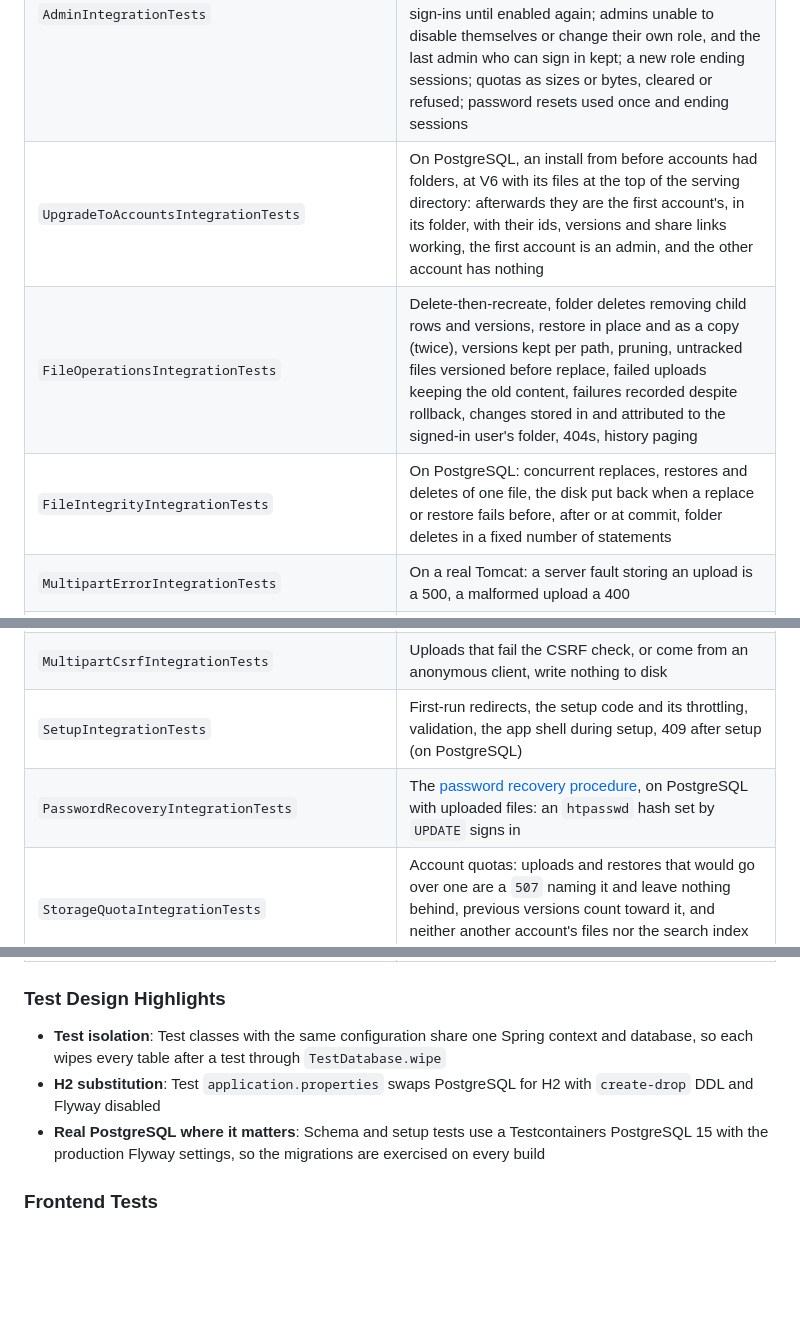
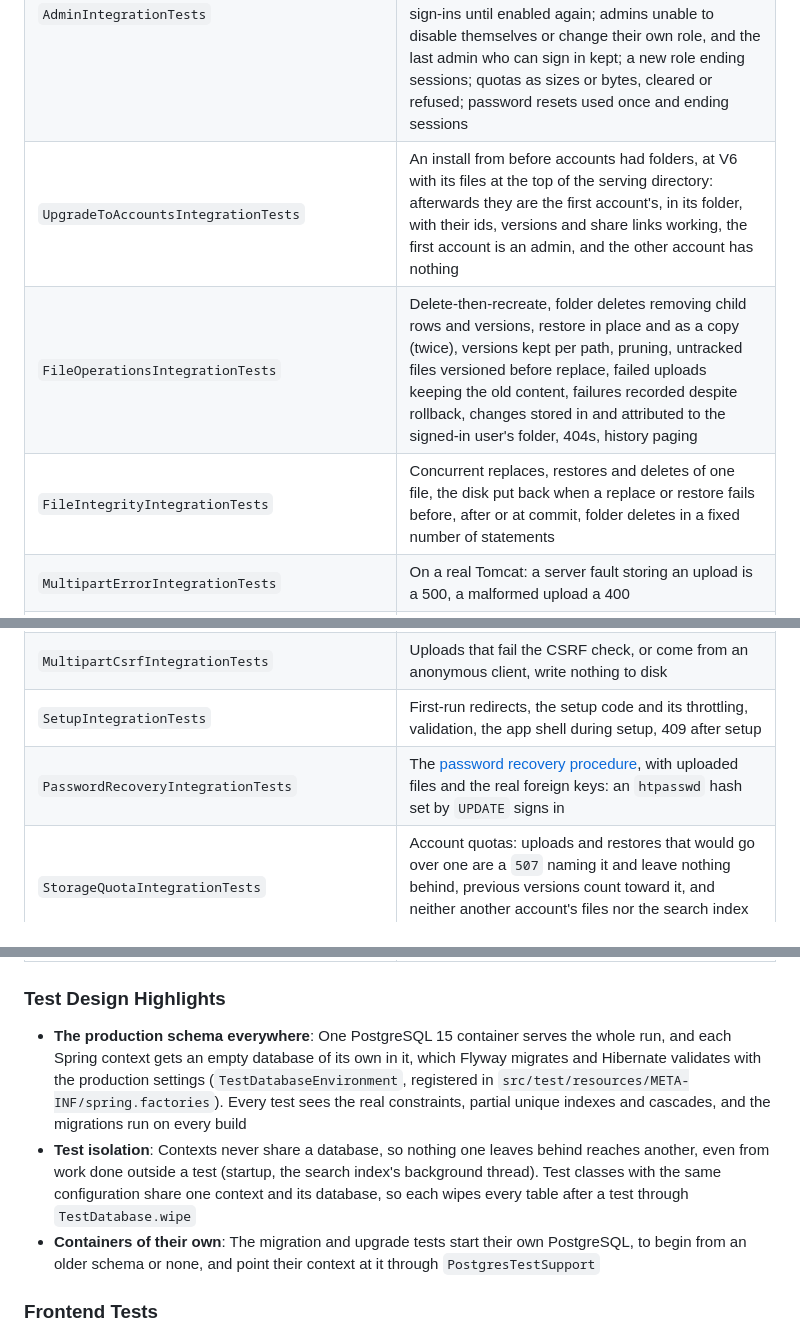
Before and after one commit to mevcaus/JavaDropbox, a Markdown page: docs/testing.md, 3 parts joined by grey strips. GitHub-like rendering; blank space fills up the shorter version.

```diff
--- a/docs/testing.md
+++ b/docs/testing.md
@@ -13,9 +13,9 @@ The backend uses **JUnit 5** with **Spring Boot Test** and **MockMvc** for integ
 |-----------|----------------|
 | `AccountIsolationIntegrationTests` | Two accounts: each one's files in its own folder and the same path in both, and nothing of the other's reachable by path, by a way out of the folder or by id: listing, download, preview, sharing (creating, listing and revoking links), versions, restores, deletes, search, history and storage use; a disabled account's share links stop opening and open again once it is enabled |
 | `AdminIntegrationTests` | Accounts listed with role, status, quota and use; invitations creating their account once with its role and quota, refused for a username in use, replaced by a new one, withdrawn or expired, and only good for their own purpose; disabling ending sessions and sign-ins until enabled again; admins unable to disable themselves or change their own role, and the last admin who can sign in kept; a new role ending sessions; quotas as sizes or bytes, cleared or refused; password resets used once and ending sessions |
-| `UpgradeToAccountsIntegrationTests` | On PostgreSQL, an install from before accounts had folders, at V6 with its files at the top of the serving directory: afterwards they are the first account's, in its folder, with their ids, versions and share links working, the first account is an admin, and the other account has nothing |
+| `UpgradeToAccountsIntegrationTests` | An install from before accounts had folders, at V6 with its files at the top of the serving directory: afterwards they are the first account's, in its folder, with their ids, versions and share links working, the first account is an admin, and the other account has nothing |
 | `FileOperationsIntegrationTests` | Delete-then-recreate, folder deletes removing child rows and versions, restore in place and as a copy (twice), versions kept per path, pruning, untracked files versioned before replace, failed uploads keeping the old content, failures recorded despite rollback, changes stored in and attributed to the signed-in user's folder, 404s, history paging |
-| `FileIntegrityIntegrationTests` | On PostgreSQL: concurrent replaces, restores and deletes of one file, the disk put back when a replace or restore fails before, after or at commit, folder deletes in a fixed number of statements |
+| `FileIntegrityIntegrationTests` | Concurrent replaces, restores and deletes of one file, the disk put back when a replace or restore fails before, after or at commit, folder deletes in a fixed number of statements |
 | `MultipartErrorIntegrationTests` | On a real Tomcat: a server fault storing an upload is a 500, a malformed upload a 400 |
 | `StoragePathSecurityTests` | The root under every spelling, `..` traversal out of the account's folder (into another's, or the version store), symlink escapes and loops, in-root symlinks aliasing the root or a reserved folder, the reserved `.versions`/`.javadropbox` directories in any letter case, dot-named uploads and folders, single-segment upload names |
 | `StoragePathsTests`, `SymlinkSwapTests`, `StorageFilesTests`, `DownloadResponsesTests`, `LooseFileAdoptionTests` | Path resolution inside an account's folder on disk and on an in-memory case-insensitive filesystem (Jimfs), no way out of it into another account's folder or the app's, by `..`, an absolute path or a symlink, files at the top of the serving directory moved into the first account's folder (hidden ones and name clashes left alone), symlinks swapped in after the check for zip, delete, upload and download, upload scratch-file permissions |
@@ -29,8 +29,8 @@ The backend uses **JUnit 5** with **Spring Boot Test** and **MockMvc** for integ
 | `LoginThrottleIntegrationTests` | Percent-encoded login URLs are throttled, a parallel burst gets no more than five password checks (on real Tomcat) |
 | `TrustedProxyIntegrationTests` / `UntrustedForwardedHeadersIntegrationTests` | `X-Forwarded-*` headers only count from a trusted proxy: the throttled address, share-link URLs, the `Secure` session cookie (on real Tomcat) |
 | `MultipartCsrfIntegrationTests` | Uploads that fail the CSRF check, or come from an anonymous client, write nothing to disk |
-| `SetupIntegrationTests` | First-run redirects, the setup code and its throttling, validation, the app shell during setup, 409 after setup (on PostgreSQL) |
-| `PasswordRecoveryIntegrationTests` | The [password recovery procedure](self-hosting.md#forgot-your-password), on PostgreSQL with uploaded files: an `htpasswd` hash set by `UPDATE` signs in |
+| `SetupIntegrationTests` | First-run redirects, the setup code and its throttling, validation, the app shell during setup, 409 after setup |
+| `PasswordRecoveryIntegrationTests` | The [password recovery procedure](self-hosting.md#forgot-your-password), with uploaded files and the real foreign keys: an `htpasswd` hash set by `UPDATE` signs in |
 | `StorageQuotaIntegrationTests` | Account quotas: uploads and restores that would go over one are a `507` naming it and leave nothing behind, previous versions count toward it, and neither another account's files nor the search index do |
 | `SearchIntegrationTests` | Finding files by the words in their text, PDFs and Word documents included, and by part of their name whatever the case and accents; the passage shown with the words marked, and cut around the match in a long text; every word needed, the last one also as the start of a word; matches in the name first and words together ahead of apart; only the given folder searched, not including itself; the index following uploads over a file, restores, deletes and the folders an upload creates; previous versions, hidden files, the app's own folders and symlinks left out; files changed outside the app picked up by a reconcile; items gone from disk left out and dropped; the limit and total; `400` for empty or overlong searches and paths outside the serving directory, `404` for a missing folder, `401` when signed out |
 | `SearchIndexTests`, `TextExtractorTests` | A search finding the account's own files only, never another account's or files beside the accounts' folders; a reconcile reading again only files whose size or modification time changed; the last index searched while catching up, and said to be incomplete; unreadable indexes and those another version wrote rebuilt; wildcards matching only themselves; waiting for another writer's lock rather than losing changes; text files read as UTF-8 and cut at 200,000 characters, every page of a PDF, a Word document's paragraphs without its deleted text, entities in a document not resolved, size limits, and damaged files refused |
@@ -48,9 +48,9 @@ The backend uses **JUnit 5** with **Spring Boot Test** and **MockMvc** for integ
 | `FileVersionServiceTests`, `ApiExceptionHandlerTests` | A negative retention limit stops startup; statuses for lost races and for upload parsing failures |
 
 ### Test Design Highlights
-- **Test isolation**: Test classes with the same configuration share one Spring context and database, so each wipes every table after a test through `TestDatabase.wipe`
-- **H2 substitution**: Test `application.properties` swaps PostgreSQL for H2 with `create-drop` DDL and Flyway disabled
-- **Real PostgreSQL where it matters**: Schema and setup tests use a Testcontainers PostgreSQL 15 with the production Flyway settings, so the migrations are exercised on every build
+- **The production schema everywhere**: One PostgreSQL 15 container serves the whole run, and each Spring context gets an empty database of its own in it, which Flyway migrates and Hibernate validates with the production settings (`TestDatabaseEnvironment`, registered in `src/test/resources/META-INF/spring.factories`). Every test sees the real constraints, partial unique indexes and cascades, and the migrations run on every build
+- **Test isolation**: Contexts never share a database, so nothing one leaves behind reaches another, even from work done outside a test (startup, the search index's background thread). Test classes with the same configuration share one context and its database, so each wipes every table after a test through `TestDatabase.wipe`
+- **Containers of their own**: The migration and upgrade tests start their own PostgreSQL, to begin from an older schema or none, and point their context at it through `PostgresTestSupport`
 
 ### Frontend Tests
 
```
Also changed, not shown: other parts of docs/testing.md (+2 -2 lines), README.md (+5 -5 lines), docs/development.md (+2 -2 lines).
